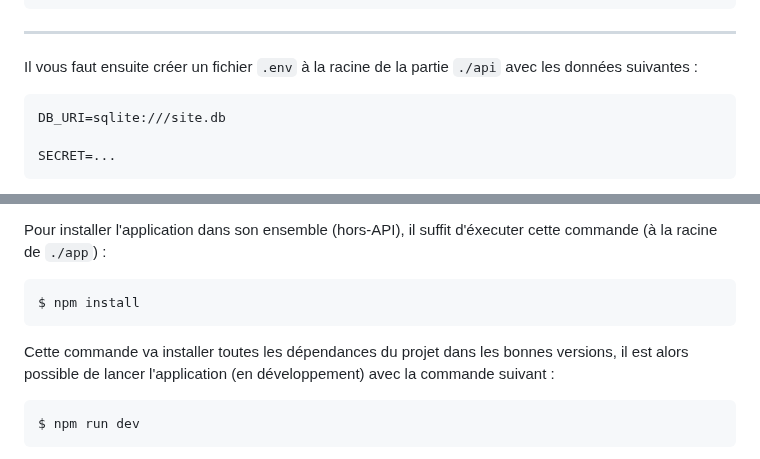
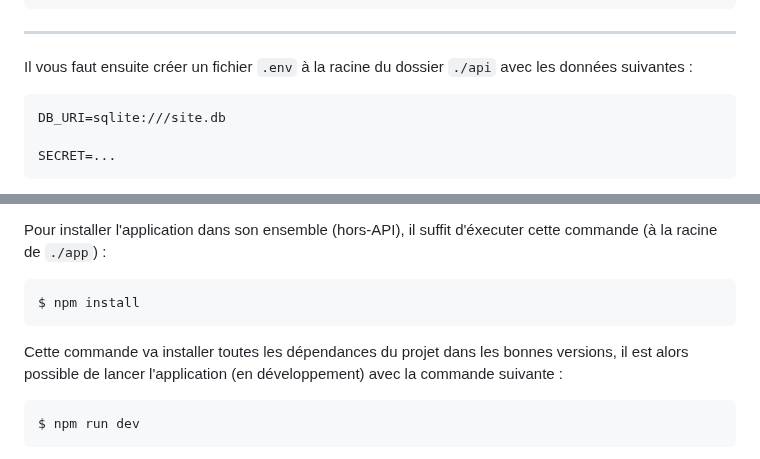
Before and after one commit to gabriel-dahan/passepar-4, a Markdown page: README.md, 2 parts joined by grey strips. GitHub-like rendering.

Commit message:
V1[BETA]

````diff
--- a/README.md
+++ b/README.md
@@ -33,7 +33,7 @@ $ pip install -r requirements.txt
 
 <hr/>
 
-Il vous faut ensuite créer un fichier `.env` à la racine de la partie `./api` avec les données suivantes :
+Il vous faut ensuite créer un fichier `.env` à la racine du dossier `./api` avec les données suivantes :
 
 ```bash
 DB_URI=sqlite:///site.db
@@ -80,7 +80,7 @@ Pour installer l'application dans son ensemble (hors-API), il suffit d'éxecuter
 ```bash
 $ npm install
 ```
-Cette commande va installer toutes les dépendances du projet dans les bonnes versions, il est alors possible de lancer l'application (en développement) avec la commande suivant :
+Cette commande va installer toutes les dépendances du projet dans les bonnes versions, il est alors possible de lancer l'application (en développement) avec la commande suivante :
 ```bash
 $ npm run dev
 ```
````
